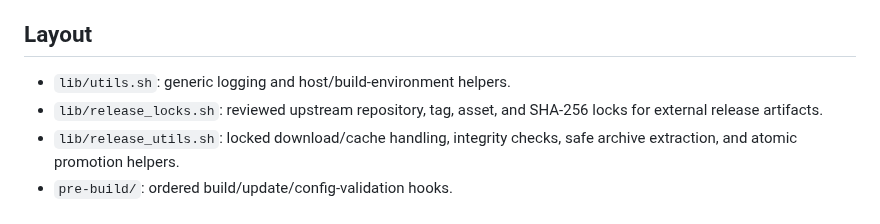
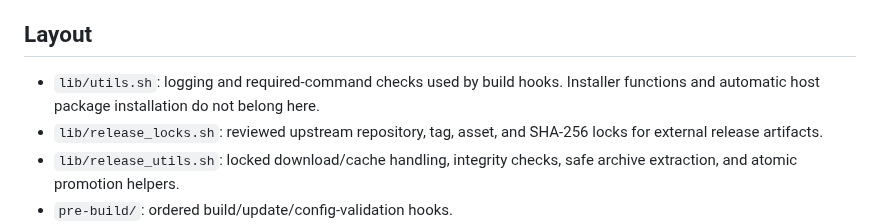
Before and after one commit to LIghtJUNction/MagicNet, a Markdown page: hooks/README.md, the part around the change. Drawn GitHub-style.

Commit message:
docs(hooks): describe the maintained utility boundary

```diff
--- a/hooks/README.md
+++ b/hooks/README.md
@@ -14,7 +14,8 @@ legacy layout.
 
 ## Layout
 
-- `lib/utils.sh`: generic logging and host/build-environment helpers.
+- `lib/utils.sh`: logging and required-command checks used by build hooks.
+  Installer functions and automatic host package installation do not belong here.
 - `lib/release_locks.sh`: reviewed upstream repository, tag, asset, and SHA-256
   locks for external release artifacts.
 - `lib/release_utils.sh`: locked download/cache handling, integrity checks, safe
```
